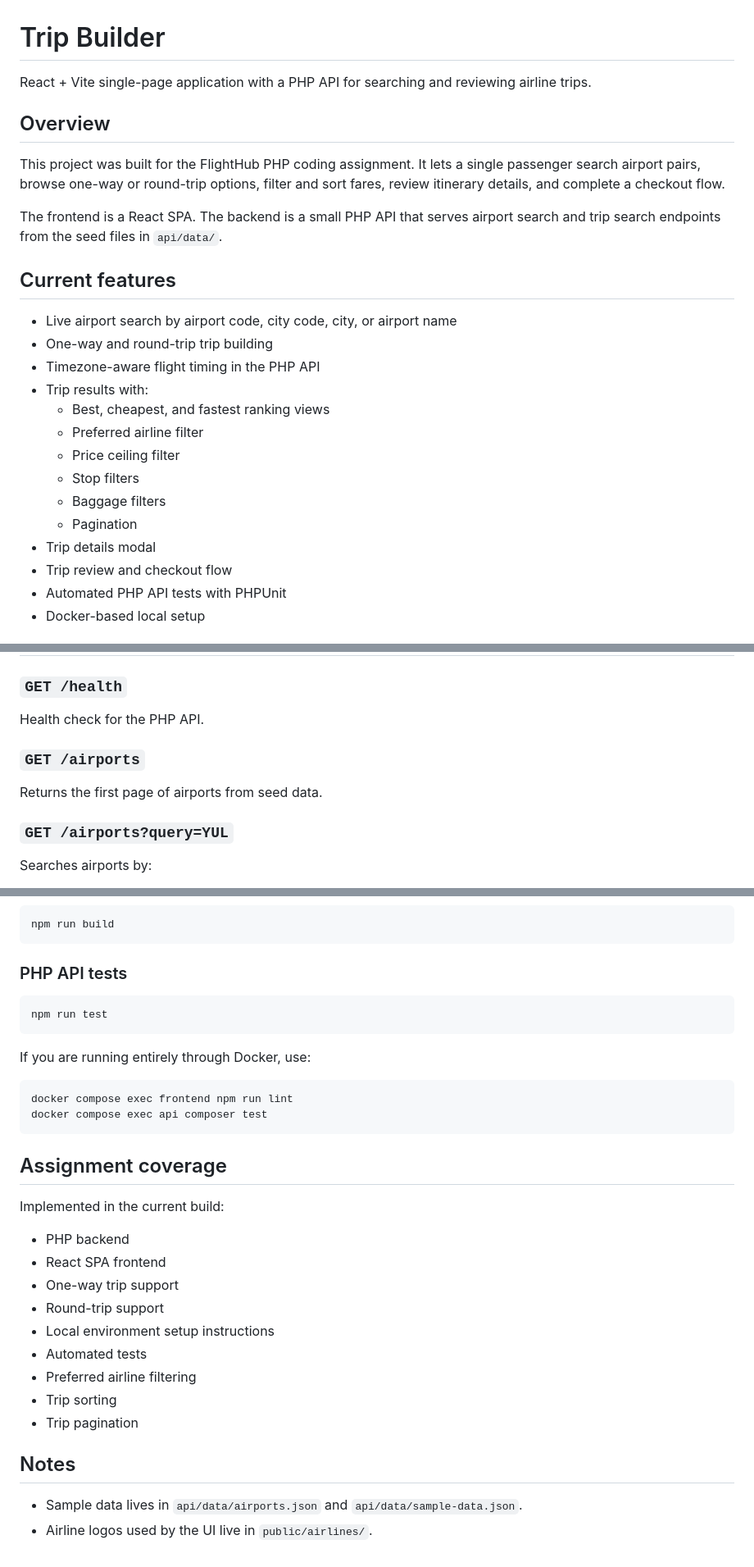
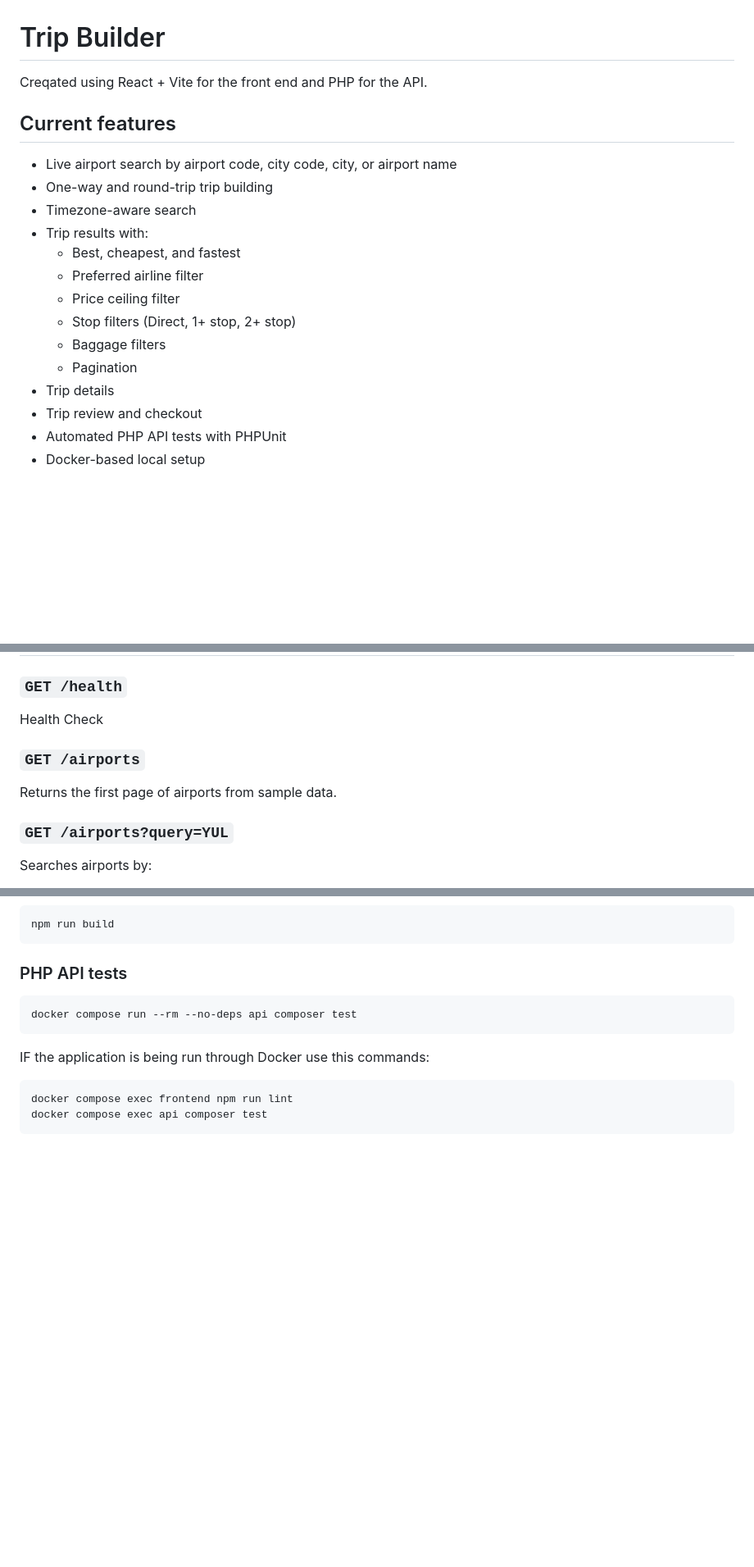
Before and after one commit to mercury1886/website, a Markdown page: README.md, 3 parts joined by grey strips. Shown at 82% size. GitHub-like rendering; blank space fills up the shorter version.

Commit message:
Deploy fixes

````diff
--- a/README.md
+++ b/README.md
@@ -1,27 +1,21 @@
 # Trip Builder
 
-React + Vite single-page application with a PHP API for searching and reviewing airline trips.
-
-## Overview
-
-This project was built for the FlightHub PHP coding assignment. It lets a single passenger search airport pairs, browse one-way or round-trip options, filter and sort fares, review itinerary details, and complete a checkout flow.
-
-The frontend is a React SPA. The backend is a small PHP API that serves airport search and trip search endpoints from the seed files in `api/data/`.
+Creqated using React + Vite for the front end and PHP for the API.
 
 ## Current features
 
 - Live airport search by airport code, city code, city, or airport name
 - One-way and round-trip trip building
-- Timezone-aware flight timing in the PHP API
+- Timezone-aware search
 - Trip results with:
-  - Best, cheapest, and fastest ranking views
+  - Best, cheapest, and fastest
   - Preferred airline filter
   - Price ceiling filter
-  - Stop filters
+  - Stop filters (Direct, 1+ stop, 2+ stop)
   - Baggage filters
   - Pagination
-- Trip details modal
-- Trip review and checkout flow
+- Trip details
+- Trip review and checkout
 - Automated PHP API tests with PHPUnit
 - Docker-based local setup
 
@@ -169,11 +159,11 @@ npm run dev
 
 ### `GET /health`
 
-Health check for the PHP API.
+Health Check
 
 ### `GET /airports`
 
-Returns the first page of airports from seed data.
+Returns the first page of airports from sample data.
 
 ### `GET /airports?query=YUL`
 
@@ -216,31 +206,12 @@ npm run build
 ### PHP API tests
 
 ```bash
-npm run test
+docker compose run --rm --no-deps api composer test
 ```
 
-If you are running entirely through Docker, use:
+IF the application is being run through Docker use this commands:
 
 ```bash
 docker compose exec frontend npm run lint
 docker compose exec api composer test
 ```
-
-## Assignment coverage
-
-Implemented in the current build:
-
-- PHP backend
-- React SPA frontend
-- One-way trip support
-- Round-trip support
-- Local environment setup instructions
-- Automated tests
-- Preferred airline filtering
-- Trip sorting
-- Trip pagination
-
-## Notes
-
-- Sample data lives in `api/data/airports.json` and `api/data/sample-data.json`.
-- Airline logos used by the UI live in `public/airlines/`.
````
Also changed, not shown: other parts of README.md (+0 -4 lines).
